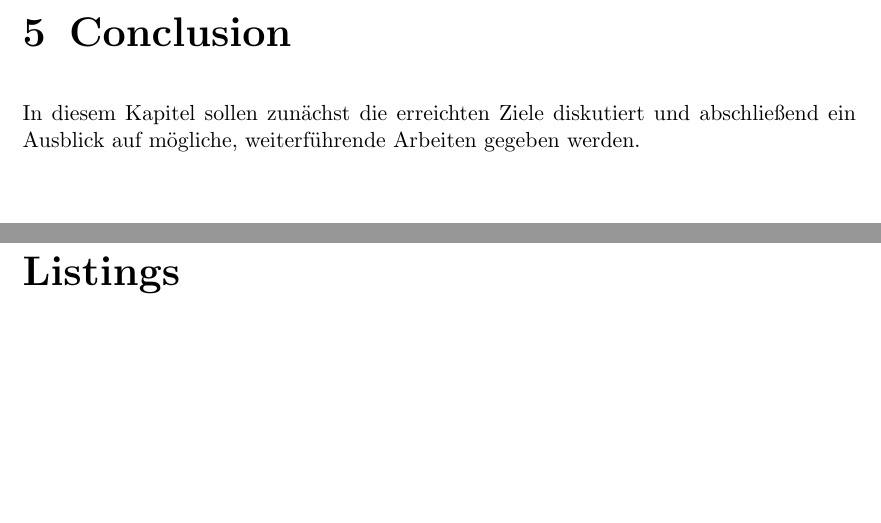
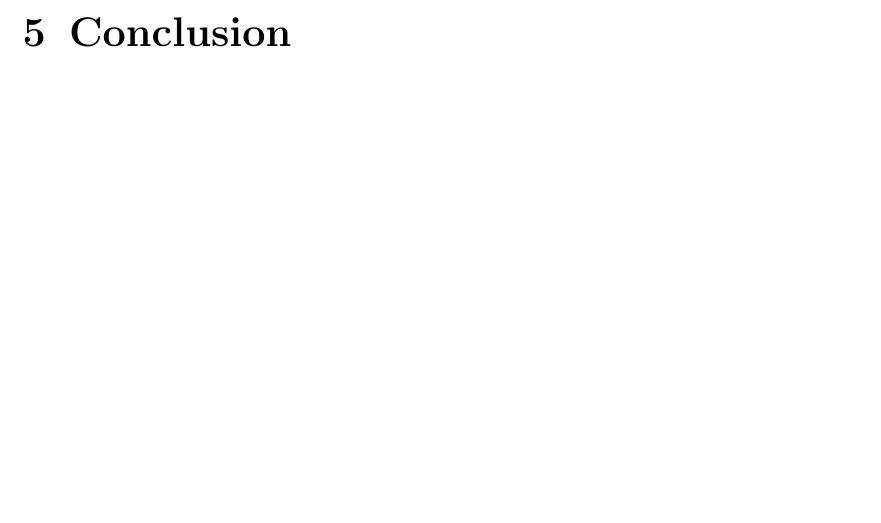
Before and after one commit to MatijaMi/Masterarbeit, a LaTeX thesis (main.tex, which reads ZusammenfassungAusblick.tex): two parts of pages 45 and 57 of 57 before the commit and part of page 45 of 55 after it, the two joined at a grey line, cut so that both start at the same text, the shorter picture padded with empty space. Compiled offline with pdfLaTeX.

Commit message:
only conclusion left

```diff
--- a/ZusammenfassungAusblick.tex
+++ b/ZusammenfassungAusblick.tex
@@ -1,2 +1 @@
 \chapter{Conclusion}\label{chp:Conclusion}
-In diesem Kapitel sollen zunächst die erreichten Ziele diskutiert und abschließend ein Ausblick auf mögliche, weiterführende Arbeiten gegeben werden.
--- a/main.tex
+++ b/main.tex
@@ -42,11 +42,5 @@
 \phantomsection
 \addcontentsline{toc}{chapter}{List of Algorithms}
 \listofalgorithms
-%Liste von Code
-\newpage\thispagestyle{empty}\hspace{1em}\newpage
-\markboth{Listings}{Listings}
-\phantomsection
-\addcontentsline{toc}{chapter}{Listings}
-\lstlistoflistings
 
 \end{document}
```
Also changed, not shown: 4 other files.
